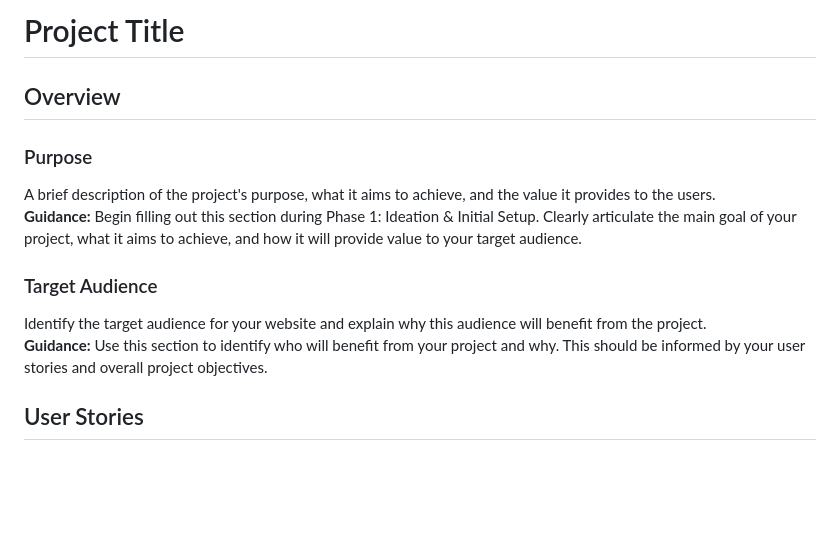
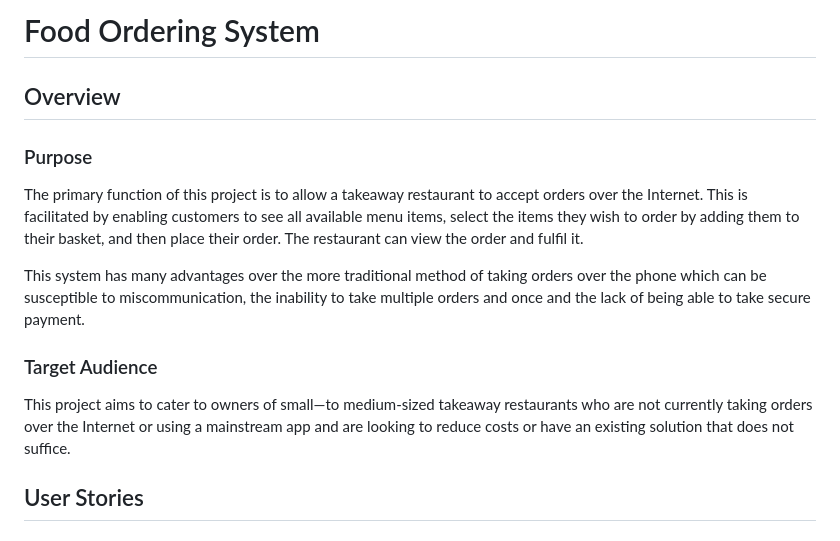
Before and after one commit to Russlyman/food-ordering-system, a Markdown page: README.md, the part around the change. Rendered like a GitHub page; blank space fills up the shorter version.

Commit message:
Fill Title, Purpose and Target Audience sections in README.MD

```diff
--- a/README.md
+++ b/README.md
@@ -1,14 +1,15 @@
-# Project Title
+# Food Ordering System
 
 ## Overview
 
 ### Purpose
-A brief description of the project's purpose, what it aims to achieve, and the value it provides to the users.
-**Guidance:** Begin filling out this section during Phase 1: Ideation & Initial Setup. Clearly articulate the main goal of your project, what it aims to achieve, and how it will provide value to your target audience.
+The primary function of this project is to allow a takeaway restaurant to accept orders over the Internet. This is facilitated by enabling customers to see all available menu items, select the items they wish to order by adding them to their basket, and then place their order. The restaurant can view the order and fulfil it.
+
+This system has many advantages over the more traditional method of taking orders over the phone which can be susceptible to miscommunication, the inability to take multiple orders and once and the lack of being able to take secure payment.
+
 
 ### Target Audience
-Identify the target audience for your website and explain why this audience will benefit from the project.
-**Guidance:** Use this section to identify who will benefit from your project and why. This should be informed by your user stories and overall project objectives.
+This project aims to cater to owners of small—to medium-sized takeaway restaurants who are not currently taking orders over the Internet or using a mainstream app and are looking to reduce costs or have an existing solution that does not suffice.
 
 ## User Stories
 
```
